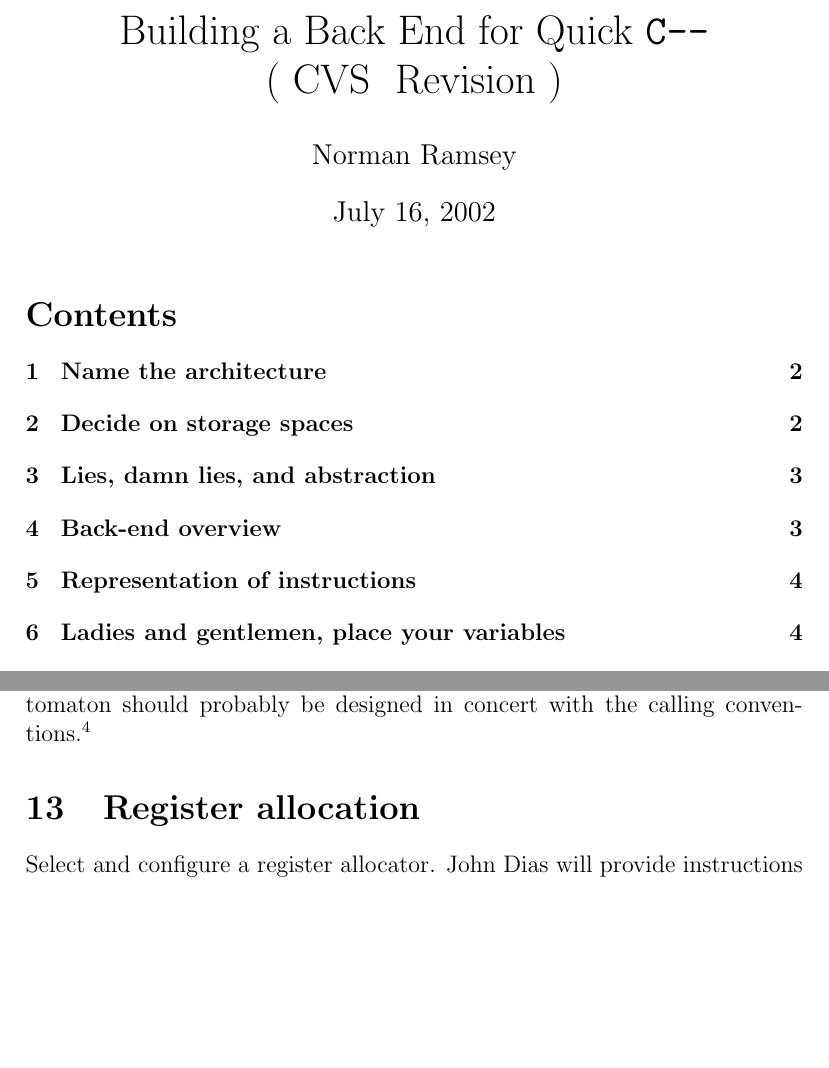
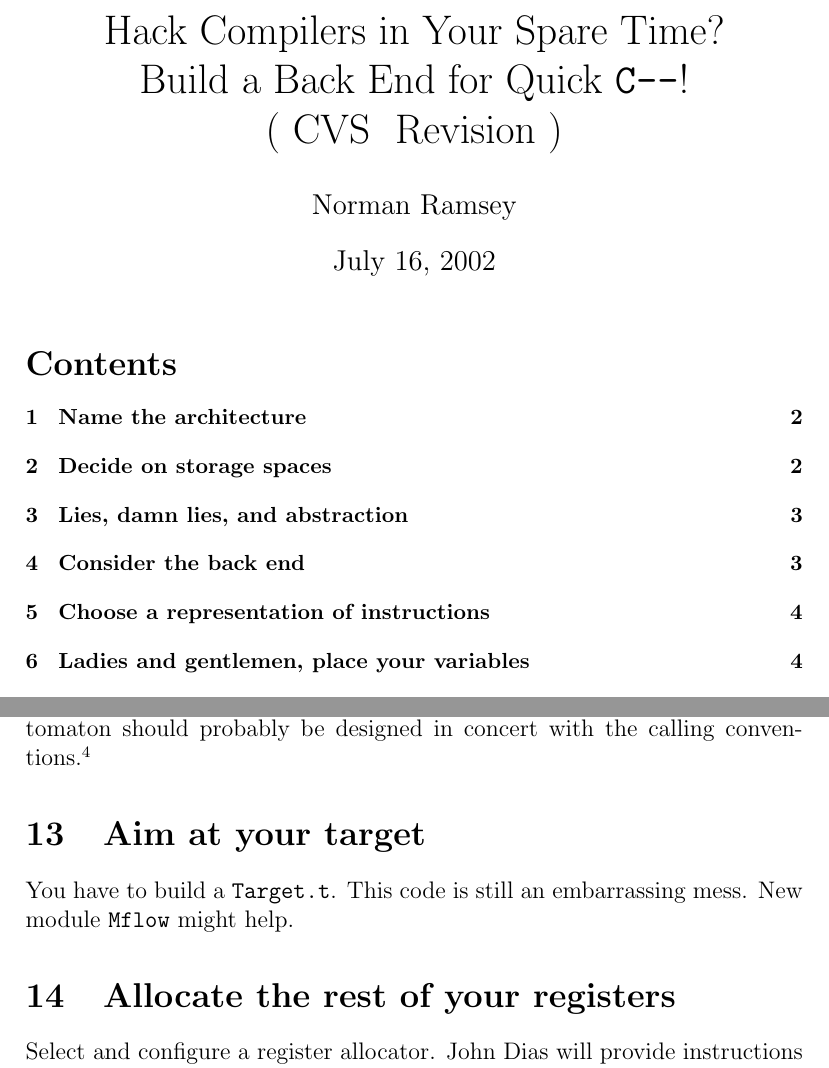
Before and after one commit to nrnrnr/qc--, a LaTeX document (doc/backend.tex): two parts of pages 1 and 8 of 10 before the commit and two parts of pages 1 and 9 of 10 after it, joined at a grey line, cut at the place of the change, the shorter picture padded with empty space. Compiled offline with pdfLaTeX.

Commit message:
still revising --- forgot Target.t

```diff
--- a/doc/backend.tex
+++ b/doc/backend.tex
@@ -15,13 +15,18 @@
 \catcode`\$=3 % dollar sign is math shift
 
 
-\title{Building a Back End for Quick~{\PAL} \addtherevision}
+\title{Hack Compilers in Your Spare Time?\\
+  Build a Back End for Quick~{\PAL}! \addtherevision}
 \author{Norman Ramsey}
 
 \begin{document}
 
 \maketitle
-\tableofcontents
+
+{\small
+\tableofcontents}
+
+\bigskip
 
 This document describes what needs to be done to add a new back end to
 the Quick~{\PAL} compiler.
@@ -370,7 +376,13 @@ calling conventions, or at least to detect any inconsistency at
 compile time.}
 
 
-\section{Register allocation}
+\section{Aim at your target}
+
+You have to build a \texttt{Target.t}.
+This code is still an embarrassing mess.
+New module \texttt{Mflow} might help.
+
+\section{Allocate the rest of your registers}
 
 Select and configure a register allocator.
 John Dias will provide instructions and examples for configuring his
```
Also changed, not shown: doc/backend.tex (17 more changed lines).
